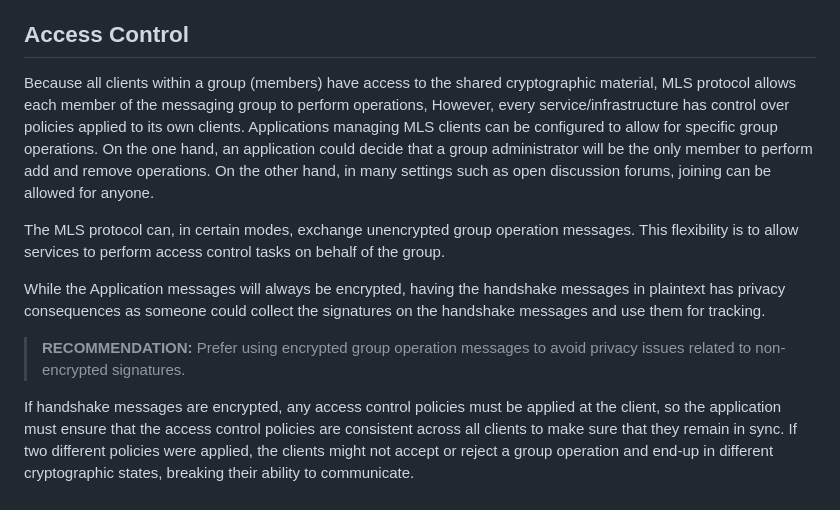
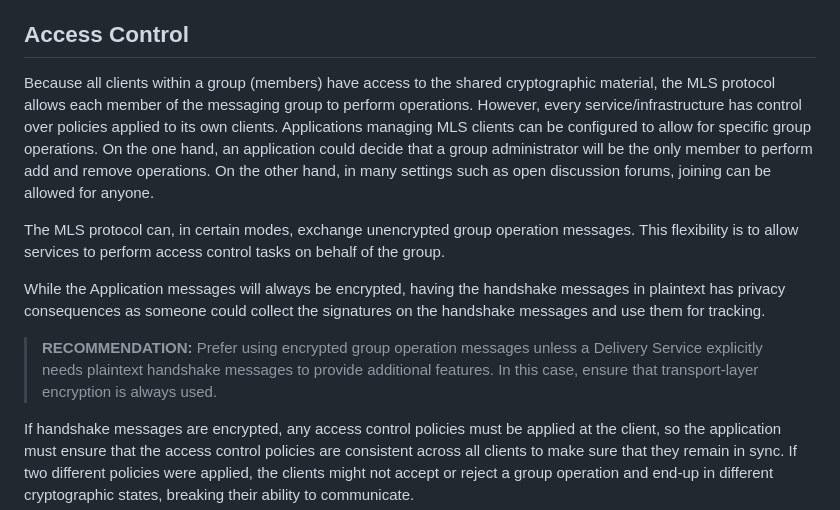
Before and after one commit to mlswg/mls-architecture, a Markdown page: draft-ietf-mls-architecture.md, the part around the change. Rendered like a GitHub page.

Commit message:
Revert "Revert "Make encrypted group operation recommendation conditional.""

```diff
--- a/draft-ietf-mls-architecture.md
+++ b/draft-ietf-mls-architecture.md
@@ -899,8 +899,8 @@ delivering messages asynchronously and reliably.
 ## Access Control
 
 Because all clients within a group (members) have access to the shared
-cryptographic material, MLS protocol allows each member of the messaging group
-to perform operations, However, every service/infrastructure has control over
+cryptographic material, the MLS protocol allows each member of the messaging group
+to perform operations. However, every service/infrastructure has control over
 policies applied to its own clients. Applications managing MLS clients can be
 configured to allow for specific group operations. On the one hand, an
 application could decide that a group administrator will be the only member to
@@ -915,8 +915,10 @@ While the Application messages will always be encrypted, having the handshake
 messages in plaintext has privacy consequences as someone could
 collect the signatures on the handshake messages and use them for tracking.
 
-> **RECOMMENDATION:** Prefer using encrypted group operation messages to avoid
-> privacy issues related to non-encrypted signatures.
+> **RECOMMENDATION:** Prefer using encrypted group operation messages unless a
+> Delivery Service explicitly needs plaintext handshake messages to provide
+> additional features. In this case, ensure that transport-layer encryption is
+> always used.
 
 If handshake messages are encrypted, any access
 control policies must be applied at the client, so the application must ensure
```
